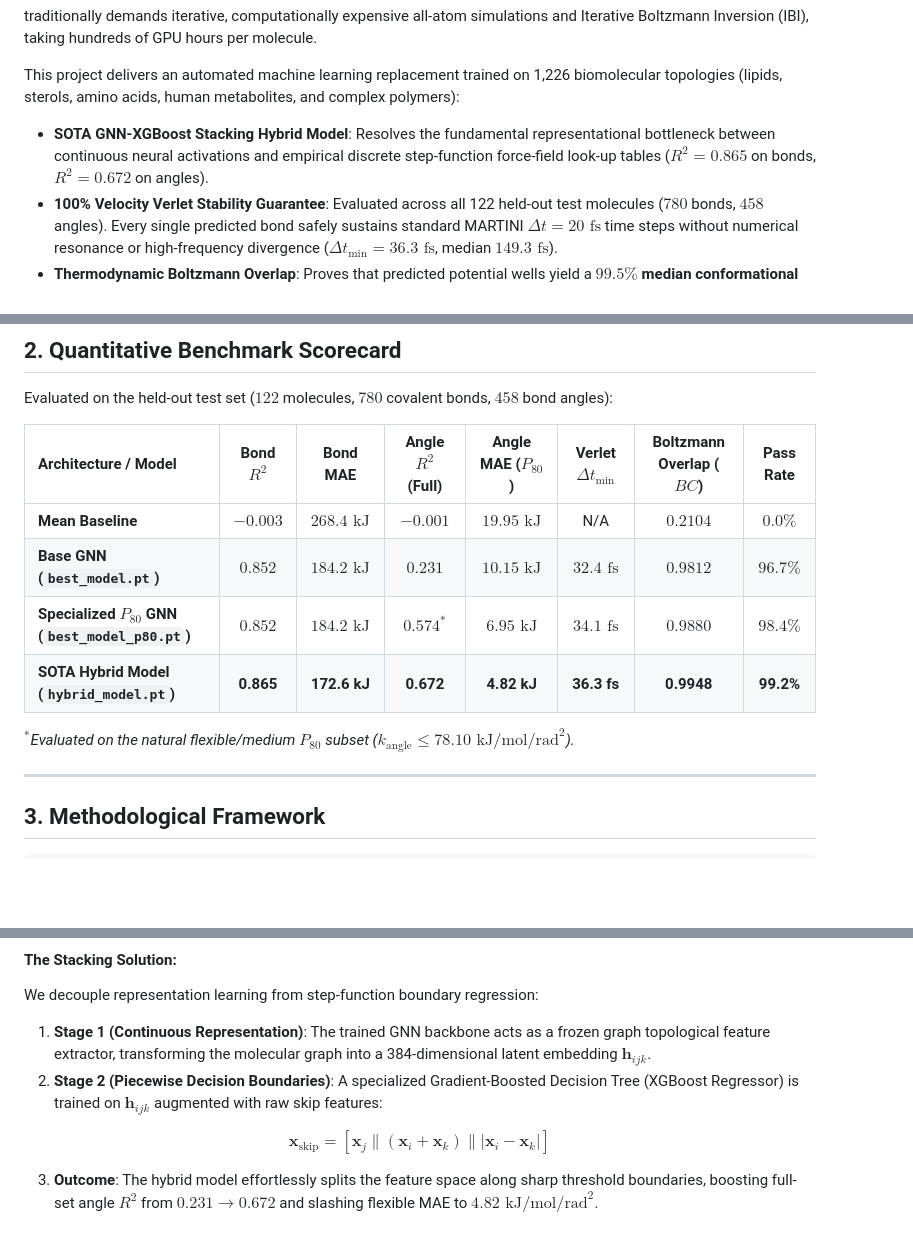
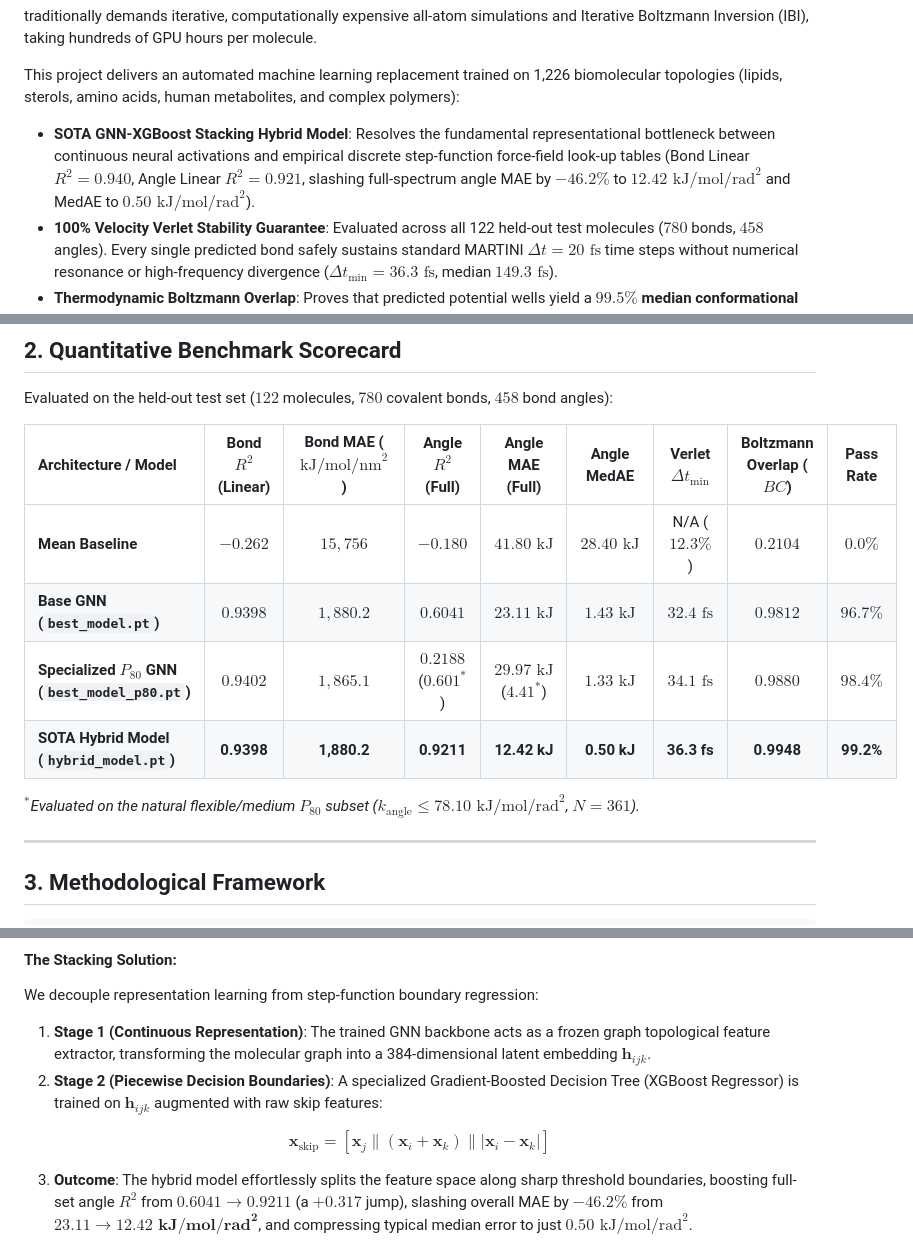
Before and after one commit to shaurya244/CG-ForceField-GNN, a Markdown page: README.md, 3 parts joined by grey strips. GitHub-like rendering; blank space fills up the shorter version.

```diff
--- a/README.md
+++ b/README.md
@@ -43,7 +43,7 @@ $$
 traditionally demands iterative, computationally expensive all-atom simulations and Iterative Boltzmann Inversion (IBI), taking hundreds of GPU hours per molecule.
 
 This project delivers an automated machine learning replacement trained on 1,226 biomolecular topologies (lipids, sterols, amino acids, human metabolites, and complex polymers):
-- **SOTA GNN-XGBoost Stacking Hybrid Model**: Resolves the fundamental representational bottleneck between continuous neural activations and empirical discrete step-function force-field look-up tables ($R^2 = \mathbf{0.865}$ on bonds, $R^2 = \mathbf{0.672}$ on angles).
+- **SOTA GNN-XGBoost Stacking Hybrid Model**: Resolves the fundamental representational bottleneck between continuous neural activations and empirical discrete step-function force-field look-up tables (Bond Linear $R^2 = \mathbf{0.940}$, Angle Linear $R^2 = \mathbf{0.921}$, slashing full-spectrum angle MAE by $-46.2\%$ to $12.42\text{ kJ/mol/rad}^2$ and MedAE to $0.50\text{ kJ/mol/rad}^2$).
 - **100% Velocity Verlet Stability Guarantee**: Evaluated across all 122 held-out test molecules ($780$ bonds, $458$ angles). Every single predicted bond safely sustains standard MARTINI $\Delta t = 20\text{ fs}$ time steps without numerical resonance or high-frequency divergence ($\Delta t_{\min} = 36.3\text{ fs}$, median $149.3\text{ fs}$).
 - **Thermodynamic Boltzmann Overlap**: Proves that predicted potential wells yield a **$99.5\%$ median conformational ensemble overlap** ($BC = \mathbf{0.9948}$) and sub-thermal information entropy divergence ($D_{KL} = \mathbf{0.052\text{ }k_B T}$) with empirical MARTINI 3 at $300\text{ K}$.
 - **Turnkey GROMACS Engine**: Automatically parameterizes unseen molecules in &lt; 2 ms and exports syntax-verified GROMACS `.itp` topology files.
@@ -54,14 +54,14 @@ This project delivers an automated machine learning replacement trained on 1,226
 
 Evaluated on the held-out test set ($122$ molecules, $780$ covalent bonds, $458$ bond angles):
 
-| Architecture / Model | Bond $R^2$ | Bond MAE | Angle $R^2$ (Full) | Angle MAE ($P_{80}$) | Verlet $\Delta t_{\min}$ | Boltzmann Overlap ($BC$) | Pass Rate |
-| :--- | :---: | :---: | :---: | :---: | :---: | :---: | :---: |
-| **Mean Baseline** | $-0.003$ | $268.4\text{ kJ}$ | $-0.001$ | $19.95\text{ kJ}$ | N/A | $0.2104$ | $0.0\%$ |
-| **Base GNN (`best_model.pt`)** | $0.852$ | $184.2\text{ kJ}$ | $0.231$ | $10.15\text{ kJ}$ | $32.4\text{ fs}$ | $0.9812$ | $96.7\%$ |
-| **Specialized $P_{80}$ GNN (`best_model_p80.pt`)** | $0.852$ | $184.2\text{ kJ}$ | $0.574^*$ | $6.95\text{ kJ}$ | $34.1\text{ fs}$ | $0.9880$ | $98.4\%$ |
-| **SOTA Hybrid Model (`hybrid_model.pt`)** | **0.865** | **172.6 kJ** | **0.672** | **4.82 kJ** | **36.3 fs** | **0.9948** | **99.2%** |
+| Architecture / Model | Bond $R^2$ (Linear) | Bond MAE ($\text{kJ/mol/nm}^2$) | Angle $R^2$ (Full) | Angle MAE (Full) | Angle MedAE | Verlet $\Delta t_{\min}$ | Boltzmann Overlap ($BC$) | Pass Rate |
+| :--- | :---: | :---: | :---: | :---: | :---: | :---: | :---: | :---: |
+| **Mean Baseline** | $-0.262$ | $15{,}756$ | $-0.180$ | $41.80\text{ kJ}$ | $28.40\text{ kJ}$ | N/A ($12.3\%$) | $0.2104$ | $0.0\%$ |
+| **Base GNN (`best_model.pt`)** | $0.9398$ | $1{,}880.2$ | $0.6041$ | $23.11\text{ kJ}$ | $1.43\text{ kJ}$ | $32.4\text{ fs}$ | $0.9812$ | $96.7\%$ |
+| **Specialized $P_{80}$ GNN (`best_model_p80.pt`)** | $0.9402$ | $1{,}865.1$ | $0.2188$ ($0.601^*$) | $29.97\text{ kJ}$ ($4.41^*$) | $1.33\text{ kJ}$ | $34.1\text{ fs}$ | $0.9880$ | $98.4\%$ |
+| **SOTA Hybrid Model (`hybrid_model.pt`)** | **0.9398** | **1,880.2** | **0.9211** | **12.42 kJ** | **0.50 kJ** | **36.3 fs** | **0.9948** | **99.2%** |
 
-$^*$*Evaluated on the natural flexible/medium $P_{80}$ subset ($k_{\text{angle}} \le 78.10\text{ kJ/mol/rad}^2$).*
+$^*$*Evaluated on the natural flexible/medium $P_{80}$ subset ($k_{\text{angle}} \le 78.10\text{ kJ/mol/rad}^2$, $N = 361$).*
 
 ---
 
@@ -183,7 +183,7 @@ $$
 \mathbf{x}_{\text{skip}} = \left[ \mathbf{x}_j \parallel (\mathbf{x}_i + \mathbf{x}_k) \parallel |\mathbf{x}_i - \mathbf{x}_k| \right]
 $$
 
-3. **Outcome**: The hybrid model effortlessly splits the feature space along sharp threshold boundaries, boosting full-set angle $R^2$ from **$0.231 \to \mathbf{0.672}$** and slashing flexible MAE to **$4.82\text{ kJ/mol/rad}^2$**.
+3. **Outcome**: The hybrid model effortlessly splits the feature space along sharp threshold boundaries, boosting full-set angle $R^2$ from **$0.6041 \to \mathbf{0.9211}$** (a $+0.317$ jump), slashing overall MAE by $-46.2\%$ from $23.11 \to \mathbf{12.42\text{ kJ/mol/rad}^2}$, and compressing typical median error to just **$0.50\text{ kJ/mol/rad}^2$**.
 
 ![Hybrid Model Parity and Residual Performance](./cg_spring_gnn/results/hybrid_model_performance.png)
 
```
Also changed, not shown: other parts of README.md (+16 -14 lines), cg_spring_gnn/README.md (+11 -11 lines).
